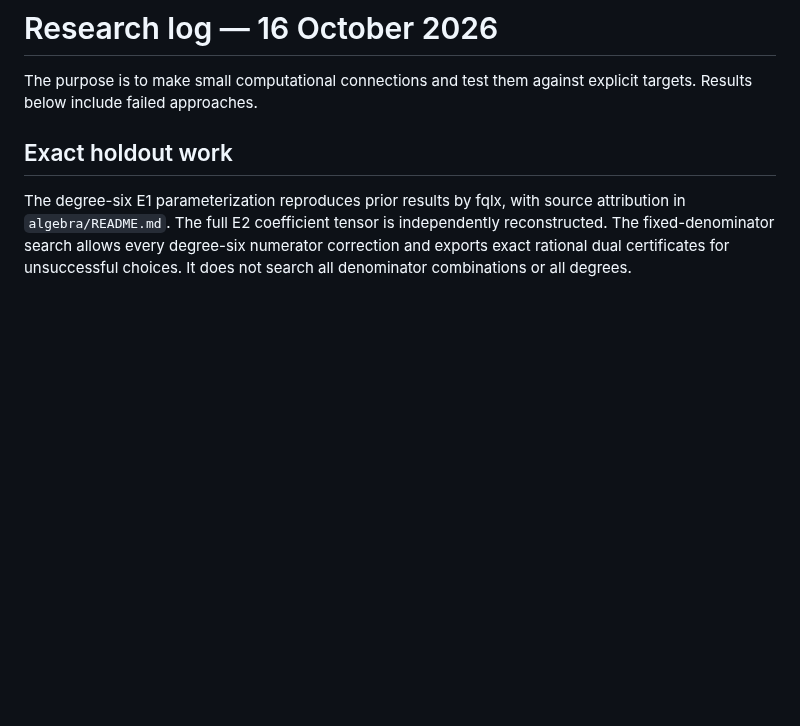
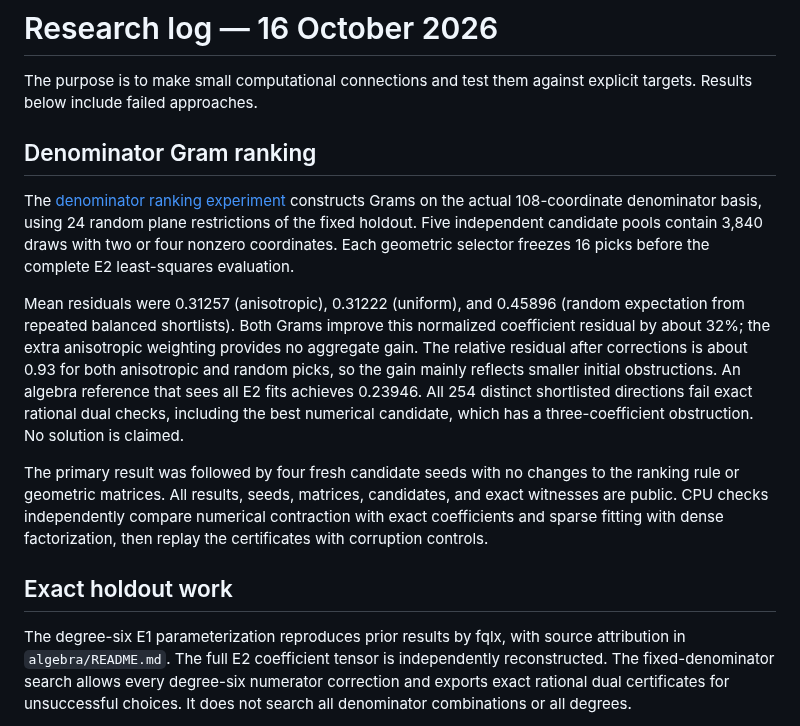
Before and after one commit to rbajaj5/hodge-lab, a Markdown page: RESEARCH_LOG.md, the part around the change. Rendered like a GitHub page; blank space fills up the shorter version.

```diff
--- a/RESEARCH_LOG.md
+++ b/RESEARCH_LOG.md
@@ -1,6 +1,14 @@
 # Research log — 16 October 2026
 
 The purpose is to make small computational connections and test them against explicit targets. Results below include failed approaches.
+
+## Denominator Gram ranking
+
+The [denominator ranking experiment](notes/denominator-ranking.md) constructs Grams on the actual 108-coordinate denominator basis, using 24 random plane restrictions of the fixed holdout. Five independent candidate pools contain 3,840 draws with two or four nonzero coordinates. Each geometric selector freezes 16 picks before the complete E2 least-squares evaluation.
+
+Mean residuals were 0.31257 (anisotropic), 0.31222 (uniform), and 0.45896 (random expectation from repeated balanced shortlists). Both Grams improve this normalized coefficient residual by about 32%; the extra anisotropic weighting provides no aggregate gain. The relative residual after corrections is about 0.93 for both anisotropic and random picks, so the gain mainly reflects smaller initial obstructions. An algebra reference that sees all E2 fits achieves 0.23946. All 254 distinct shortlisted directions fail exact rational dual checks, including the best numerical candidate, which has a three-coefficient obstruction. No solution is claimed.
+
+The primary result was followed by four fresh candidate seeds with no changes to the ranking rule or geometric matrices. All results, seeds, matrices, candidates, and exact witnesses are public. CPU checks independently compare numerical contraction with exact coefficients and sparse fitting with dense factorization, then replay the certificates with corruption controls.
 
 ## Exact holdout work
 
```
Also changed, not shown: README.md (+9 -1 lines), algebra/README.md (+2 -0 lines), notes/denominator-ranking.md (added, +93 -0 lines), results/denominator-gram/denominator-ranking.png (added), 5 other files.
